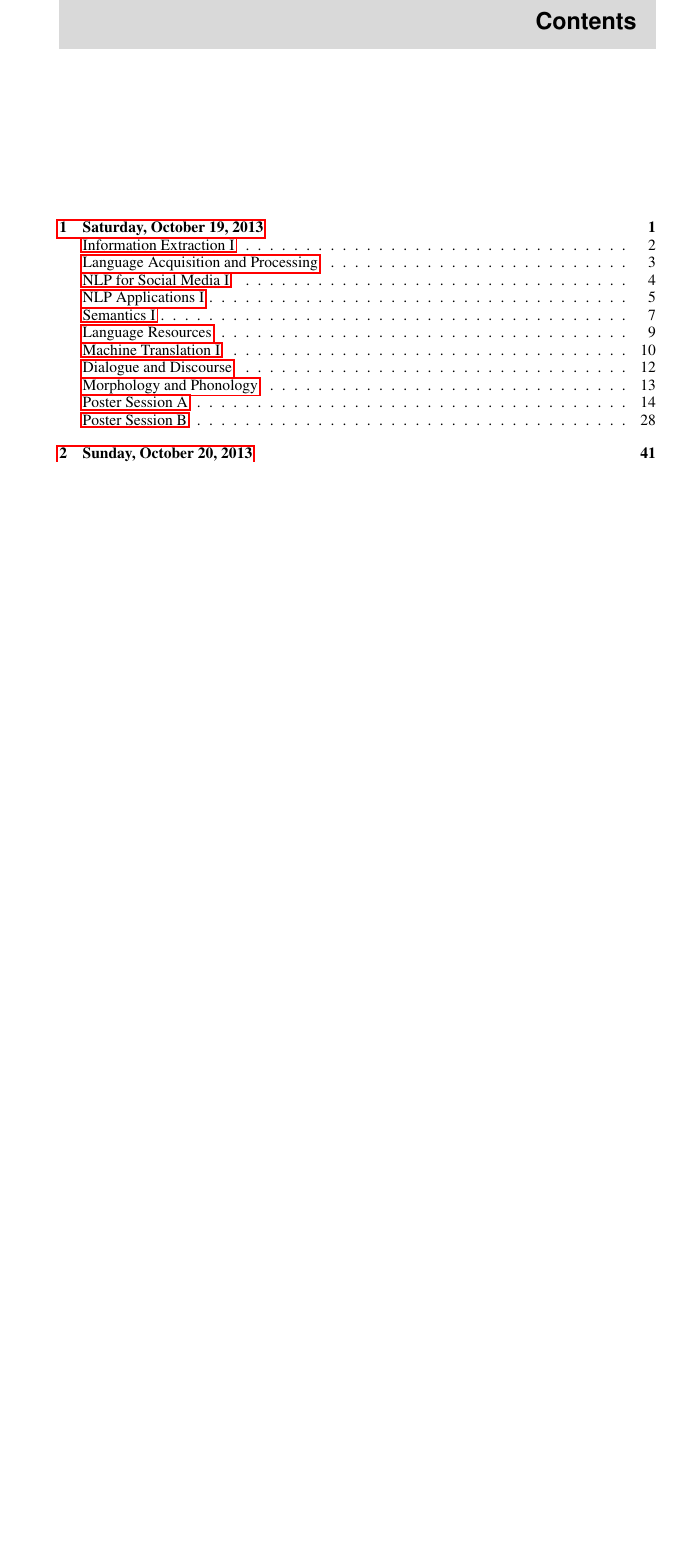
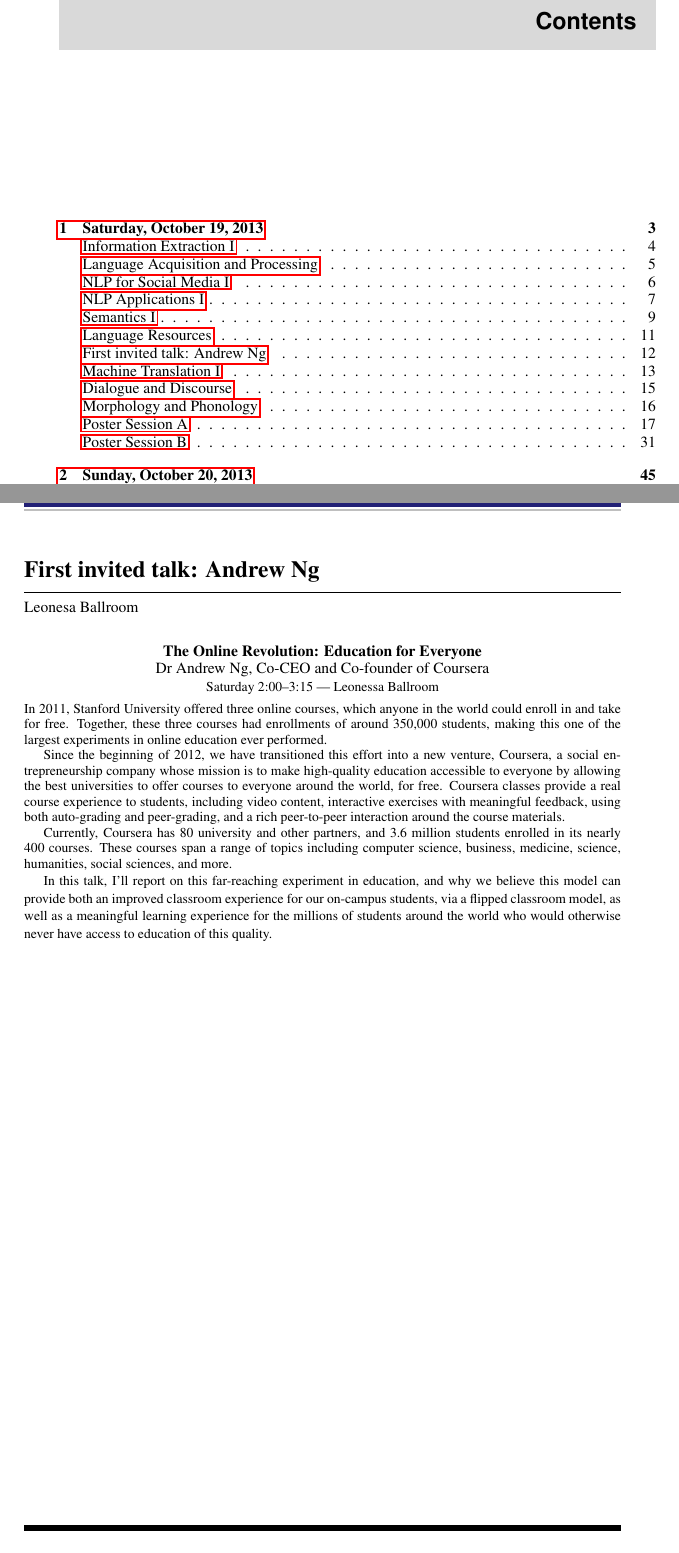
Before and after one commit to bethard/aclpub-util, a LaTeX thesis (handbook/handbook.tex): part of page 7 of 71 before the commit and two parts of pages 7 and 20 of 75 after it, the two joined at a grey line, cut so that both start at the same text, the shorter picture padded with empty space. Compiled offline with pdfLaTeX.

Commit message:
Adds abstract for Andrew Ng's talk

```diff
--- a/handbook/handbook.tex
+++ b/handbook/handbook.tex
@@ -88,6 +88,15 @@
 \sessionabstract{Saturday}{11:50}{12:15}{Eliza Anderson Amphitheater}{MCTest: A Challenge Dataset for the Open-Domain Machine Comprehension of Text}{ Matthew Richardson,  Christopher J.C. Burges,  Erin Renshaw}{We present MCTest, a freely available set of stories and associated questions intended for research on the machine comprehension of text. Previous work on machine comprehension (e.g., semantic modeling) has made great strides, but primarily focuses either on limited-domain datasets, or on solving a more restricted goal (e.g., open-domain relation extraction). In contrast, MCTest requires machines to answer multiple-choice reading comprehension questions about fictional stories, directly tackling the high-level goal of open-domain machine comprehension. Reading comprehension can test advanced abilities such as causal reasoning and understanding the world, yet, by being multiple-choice, still provide a clear metric. By being fictional, the answer typically can be found only in the story itself. The stories and questions are also carefully limited to those a young child would understand, reducing the world knowledge that is required for the task. We present the scalable crowd-sourcing methods that allow us to cheaply construct a dataset of 500 stories and 2000 questions. By screening workers (with grammar tests) and stories (with grading), we have ensured that the data is the same quality as another that we manually edited, but at one tenth the editing cost. By being open-domain, yet carefully restricted, we hope MCTest will serve to encourage research and provide a clear metric for advancement on the machine comprehension of text.}
 \sessionabstractsep
 \sessionabstract{Saturday}{12:15}{12:35}{Eliza Anderson Amphitheater}{Noise-Aware Character Alignment for Bootstrapping Statistical Machine Transliteration from Bilingual Corpora}{ Katsuhito Sudoh,  Shinsuke Mori,  Masaaki Nagata}{This paper proposes a novel noise-aware character alignment method for bootstrapping statistical machine transliteration from automatically extracted phrase pairs. The model is an extension of a Bayesian many-to-many alignment method for distinguishing non-transliteration (noise) parts in phrase pairs. It worked effectively in the experiments of bootstrapping Japanese-to-English statistical machine transliteration in patent domain using patent bilingual corpora.}
+}
+\sessionabstracts{First invited talk: Andrew Ng}{Leonesa Ballroom}{}{
+\sessionabstract{Saturday}{2:00}{3:15}{Leonessa Ballroom}{The Online Revolution: Education for Everyone}{Dr Andrew Ng, Co-CEO and Co-founder of Coursera}{In 2011, Stanford University offered three online courses, which anyone in the world could enroll in and take for free. Together, these three courses had enrollments of around 350,000 students, making this one of the largest experiments in online education ever performed.
+
+Since the beginning of 2012, we have transitioned this effort into a new venture, Coursera, a social entrepreneurship company whose mission is to make high-quality education accessible to everyone by allowing the best universities to offer courses to everyone around the world, for free. Coursera classes provide a real course experience to students, including video content, interactive exercises with meaningful feedback, using both auto-grading and peer-grading, and a rich peer-to-peer interaction around the course materials.
+
+Currently, Coursera has 80 university and other partners, and 3.6 million students enrolled in its nearly 400 courses. These courses span a range of topics including computer science, business, medicine, science, humanities, social sciences, and more.
+
+In this talk, I'll report on this far-reaching experiment in education, and why we believe this model can provide both an improved classroom experience for our on-campus students, via a flipped classroom model, as well as a meaningful learning experience for the millions of students around the world who would otherwise never have access to education of this quality.}
 }
 \sessionabstracts{Machine Translation I}{Leonesa I and II}{Kevin Knight}{
 \sessionabstract{Saturday}{3:45}{4:10}{Leonesa I and II}{Optimal Beam Search for Machine Translation}{ Alexander Rush,  Yin-Wen Chang,  Michael Collins}{Beam search is a fast and empirically effective method for translation decoding, but it lacks any formal guarantees about search error. We develop a new decoding algorithm that combines the speed of beam search with the optimal certificate property of Lagrangian relaxation, and apply it to phrase- and syntax-based translation decoding. The new method is efficient, utilizes standard MT algorithms, and returns an exact solution on the majority of translation examples in our test data. The algorithm is 3.5 times faster than a Lagrangian relaxation-based method for phrase-based translation and 4 times faster for syntax-based translation.}
```
